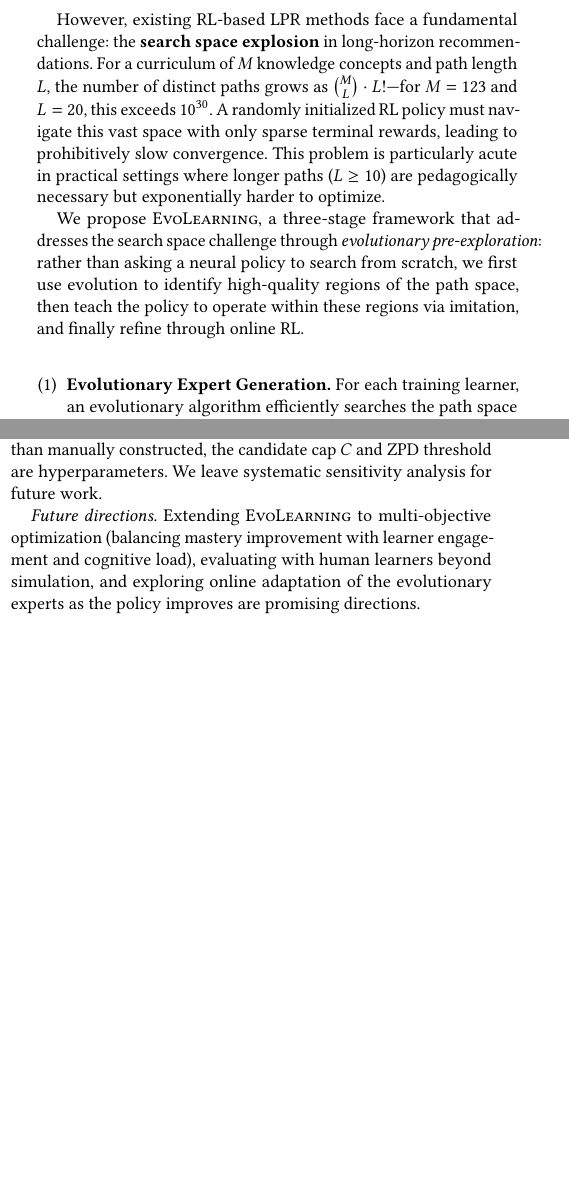
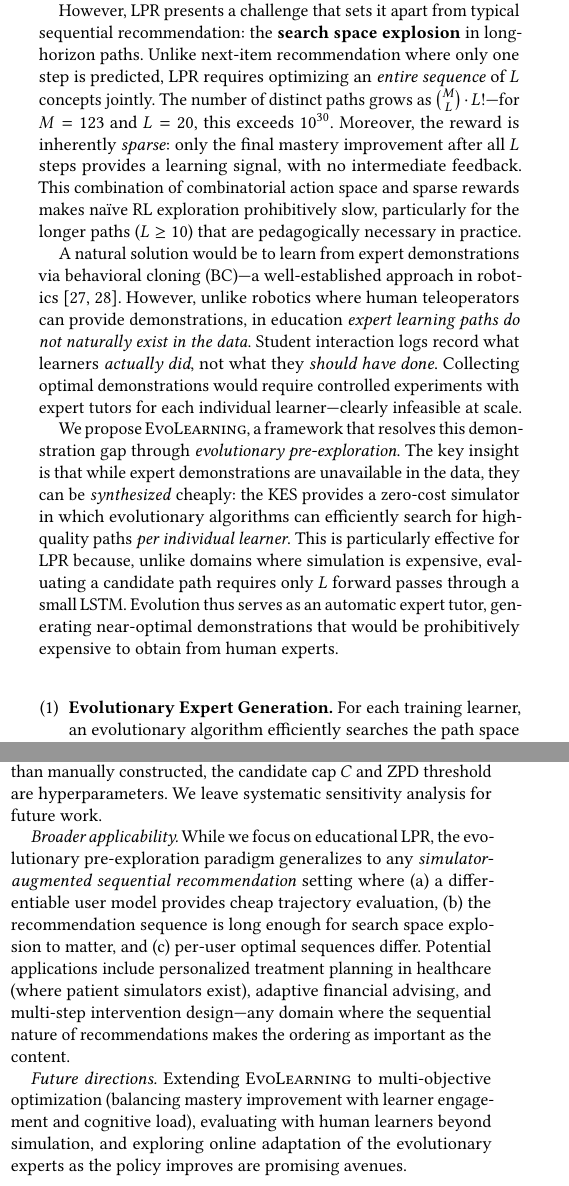
Before and after one commit to g7199/EvoLearning, a LaTeX paper (paper/evolearning.tex): two parts of the columns of pages 1 and 5 of 6, joined at a grey line, cut at the place of the change, the shorter picture padded with empty space. Compiled offline with pdfLaTeX.

Commit message:
Strengthen intro for RecSys: sequential rec framing, demonstration gap, broader applicability
- Intro P1: LPR as simulator-based sequential recommendation
- Intro P2: order matters (unlike item rec), sparse reward
- Intro P3: demonstration gap — expert paths don't exist in data,
  evolution synthesizes them cheaply via KES
- Conclusion: generalization to healthcare, finance, any simulator-augmented
  sequential rec domain
- References: 28 total

Co-Authored-By: Claude Opus 4.6 (1M context) <noreply@anthropic.com>

```diff
--- a/paper/evolearning.tex
+++ b/paper/evolearning.tex
@@ -61 +61,2 @@ Intelligent tutoring systems increasingly rely on personalized learning path rec
 
+Recent work frames LPR as a reinforcement learning (RL) problem within a knowledge evolution simulator (KES)---typically a deep knowledge tracing (DKT) model~\cite{piech2015dkt} that predicts how a learner's mastery evolves as they practice concepts~\cite{liu2019cseal}. Methods such as CSEAL~\cite{liu2019cseal}, SRC~\cite{wang2023src}, GEHRL~\cite{li2023gehrl}, and DLELP/KnowLP~\cite{cheng2025knowlp} have demonstrated the viability of this paradigm.
@@ -63,7 +63,9 @@ Recent advances frame LPR as a sequential decision-making problem and apply rein
 
-However, existing RL-based LPR methods face a fundamental challenge: the \textbf{search space explosion} in long-horizon recommendations. For a curriculum of $M$ knowledge concepts and path length $L$, the number of distinct paths grows as $\binom{M}{L} \cdot L!$---for $M=123$ and $L=20$, this exceeds $10^{30}$. A randomly initialized RL policy must navigate this vast space with only sparse terminal rewards, leading to prohibitively slow convergence. This problem is particularly acute in practical settings where longer paths ($L \geq 10$) are pedagogically necessary but exponentially harder to optimize.
+However, LPR presents a challenge that sets it apart from typical sequential recommendation: the \textbf{search space explosion} in long-horizon paths. Unlike next-item recommendation where only one step is predicted, LPR requires optimizing an \emph{entire sequence} of $L$ concepts jointly. The number of distinct paths grows as $\binom{M}{L} \cdot L!$---for $M=123$ and $L=20$, this exceeds $10^{30}$. Moreover, the reward is inherently \emph{sparse}: only the final mastery improvement after all $L$ steps provides a learning signal, with no intermediate feedback. This combination of combinatorial action space and sparse rewards makes na\"ive RL exploration prohibitively slow, particularly for the longer paths ($L \geq 10$) that are pedagogically necessary in practice.
 
-We propose \ours{}, a three-stage framework that addresses the search space challenge through \emph{evolutionary pre-exploration}: rather than asking a neural policy to search from scratch, we first use evolution to identify high-quality regions of the path space, then teach the policy to operate within these regions via imitation, and finally refine through online RL.
+A natural solution would be to learn from expert demonstrations via behavioral cloning (BC)---a well-established approach in robotics~\cite{rajeswaran2018dexterous,nair2018demonstrations}. However, unlike robotics where human teleoperators can provide demonstrations, in education \emph{expert learning paths do not naturally exist in the data}. Student interaction logs record what learners \emph{actually did}, not what they \emph{should have done}. Collecting optimal demonstrations would require controlled experiments with expert tutors for each individual learner---clearly infeasible at scale.
+
+We propose \ours{}, a framework that resolves this demonstration gap through \emph{evolutionary pre-exploration}. The key insight is that while expert demonstrations are unavailable in the data, they can be \emph{synthesized} cheaply: the KES provides a zero-cost simulator in which evolutionary algorithms can efficiently search for high-quality paths \emph{per individual learner}. This is particularly effective for LPR because, unlike domains where simulation is expensive, evaluating a candidate path requires only $L$ forward passes through a small LSTM. Evolution thus serves as an automatic expert tutor, generating near-optimal demonstrations that would be prohibitively expensive to obtain from human experts.
 
 \begin{enumerate}
     \item \textbf{Evolutionary Expert Generation.} For each training learner, an evolutionary algorithm efficiently searches the path space within the KES. A diversity-regularized greedy selection inspired by determinantal point processes (DPP)~\cite{kulesza2012dpp} yields $K$ diverse expert trajectories per learner, ensuring broad coverage of effective strategies.
@@ -355,7 +357,9 @@ We presented \ours{}, a three-stage framework for learning path recommendation t
 
 \textit{Candidate space sensitivity.} The evolutionary candidate set $\mathcal{C}$ relies on the concept graph structure (prerequisites, similarity) and ZPD heuristics. While our DKT-derived graph is data-driven rather than manually constructed, the candidate cap $C$ and ZPD threshold are hyperparameters. We leave systematic sensitivity analysis for future work.
 
-\textit{Future directions.} Extending \ours{} to multi-objective optimization (balancing mastery improvement with learner engagement and cognitive load), evaluating with human learners beyond simulation, and exploring online adaptation of the evolutionary experts as the policy improves are promising directions.
+\textit{Broader applicability.} While we focus on educational LPR, the evolutionary pre-exploration paradigm generalizes to any \emph{simulator-augmented sequential recommendation} setting where (a)~a differentiable user model provides cheap trajectory evaluation, (b)~the recommendation sequence is long enough for search space explosion to matter, and (c)~per-user optimal sequences differ. Potential applications include personalized treatment planning in healthcare (where patient simulators exist), adaptive financial advising, and multi-step intervention design---any domain where the sequential nature of recommendations makes the ordering as important as the content.
+
+\textit{Future directions.} Extending \ours{} to multi-objective optimization (balancing mastery improvement with learner engagement and cognitive load), evaluating with human learners beyond simulation, and exploring online adaptation of the evolutionary experts as the policy improves are promising avenues.
 
 %% ============================================================
 %% References
```
Also changed, not shown: paper/evolearning.tex (3 more changed lines).
